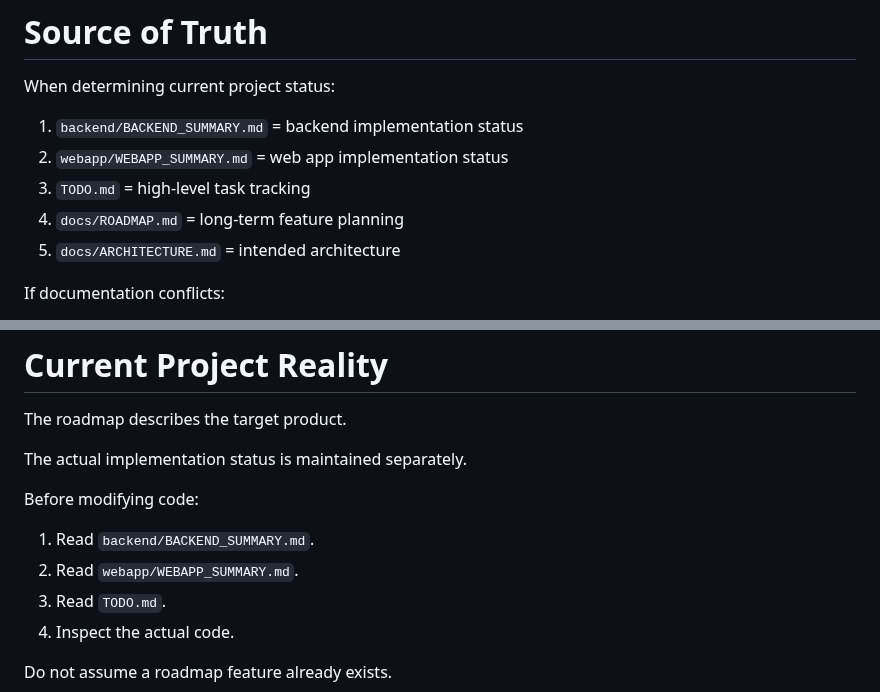
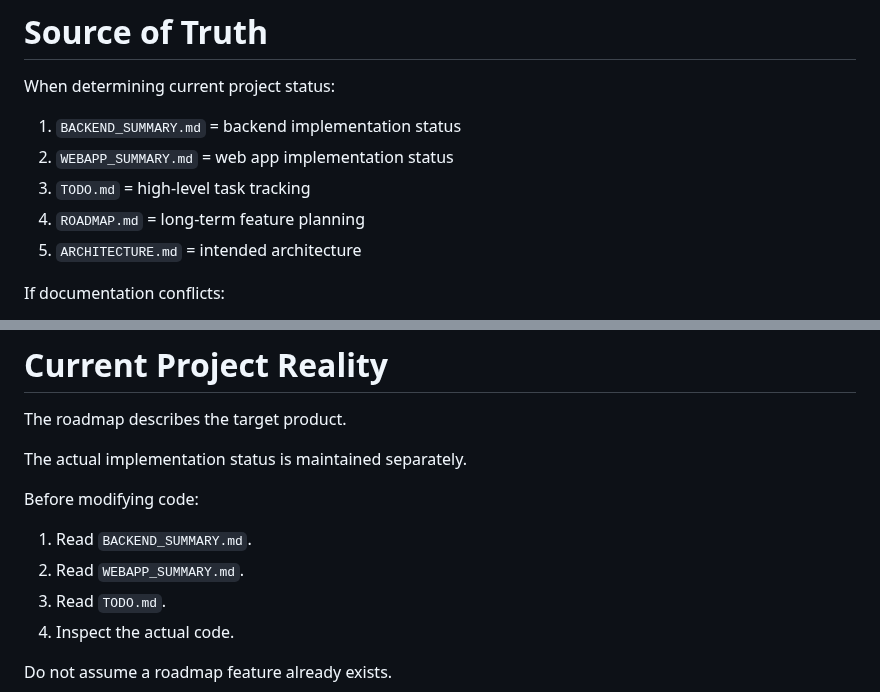
Before and after one commit to danielnguyen982301/lwkapply, a Markdown page: AI_CONTEXT.md, 2 parts joined by grey strips. GitHub-like rendering.

Commit message:
docs: Minor adjustment to AI_CONTEXT

```diff
--- a/AI_CONTEXT.md
+++ b/AI_CONTEXT.md
@@ -20,11 +20,11 @@ AI assistants working on this repository should preserve architectural consisten
 
 When determining current project status:
 
-1. `backend/BACKEND_SUMMARY.md` = backend implementation status
-2. `webapp/WEBAPP_SUMMARY.md` = web app implementation status
+1. `BACKEND_SUMMARY.md` = backend implementation status
+2. `WEBAPP_SUMMARY.md` = web app implementation status
 3. `TODO.md` = high-level task tracking
-4. `docs/ROADMAP.md` = long-term feature planning
-5. `docs/ARCHITECTURE.md` = intended architecture
+4. `ROADMAP.md` = long-term feature planning
+5. `ARCHITECTURE.md` = intended architecture
 
 If documentation conflicts:
 
@@ -481,8 +481,8 @@ The actual implementation status is maintained separately.
 
 Before modifying code:
 
-1. Read `backend/BACKEND_SUMMARY.md`.
-2. Read `webapp/WEBAPP_SUMMARY.md`.
+1. Read `BACKEND_SUMMARY.md`.
+2. Read `WEBAPP_SUMMARY.md`.
 3. Read `TODO.md`.
 4. Inspect the actual code.
 
```
